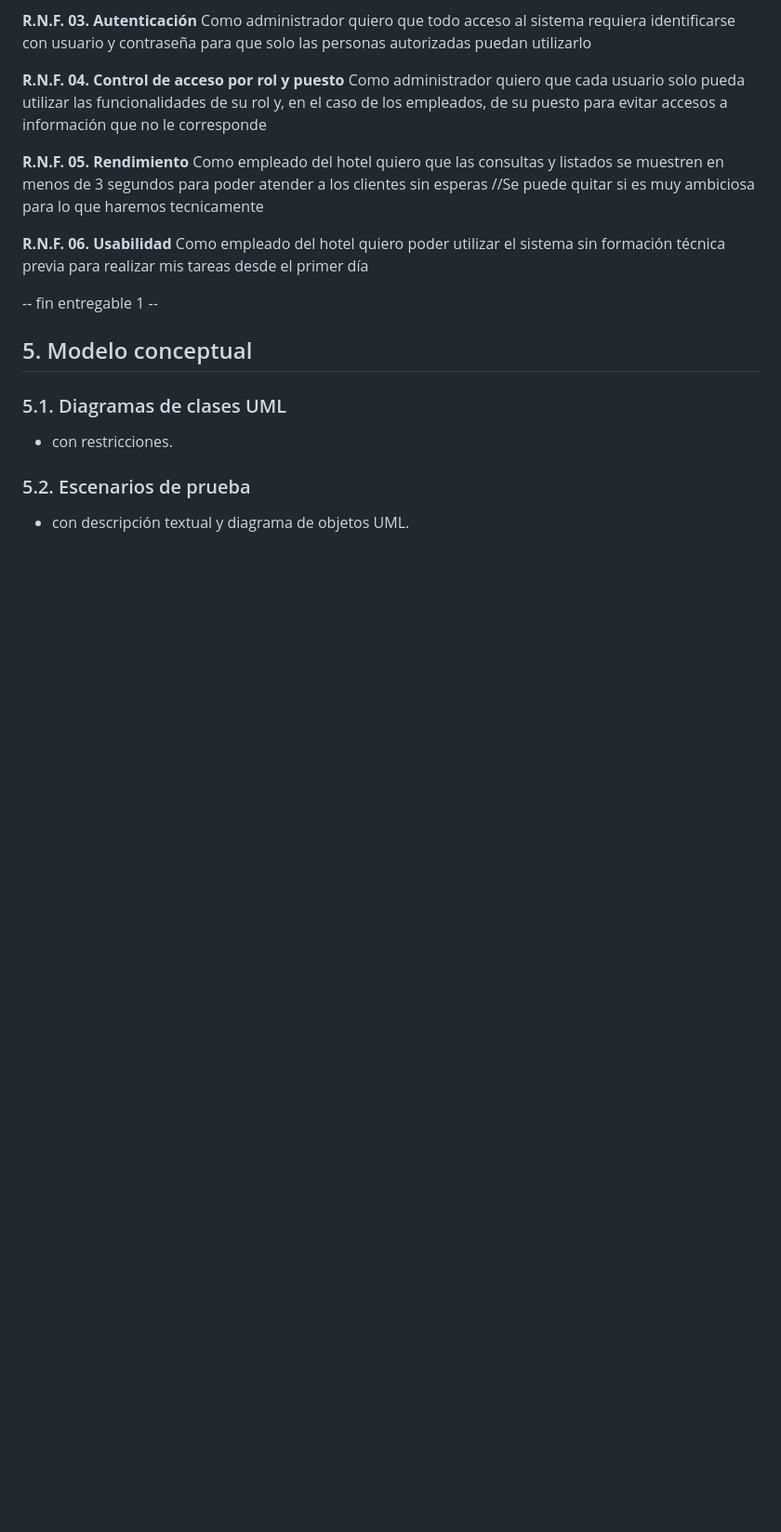
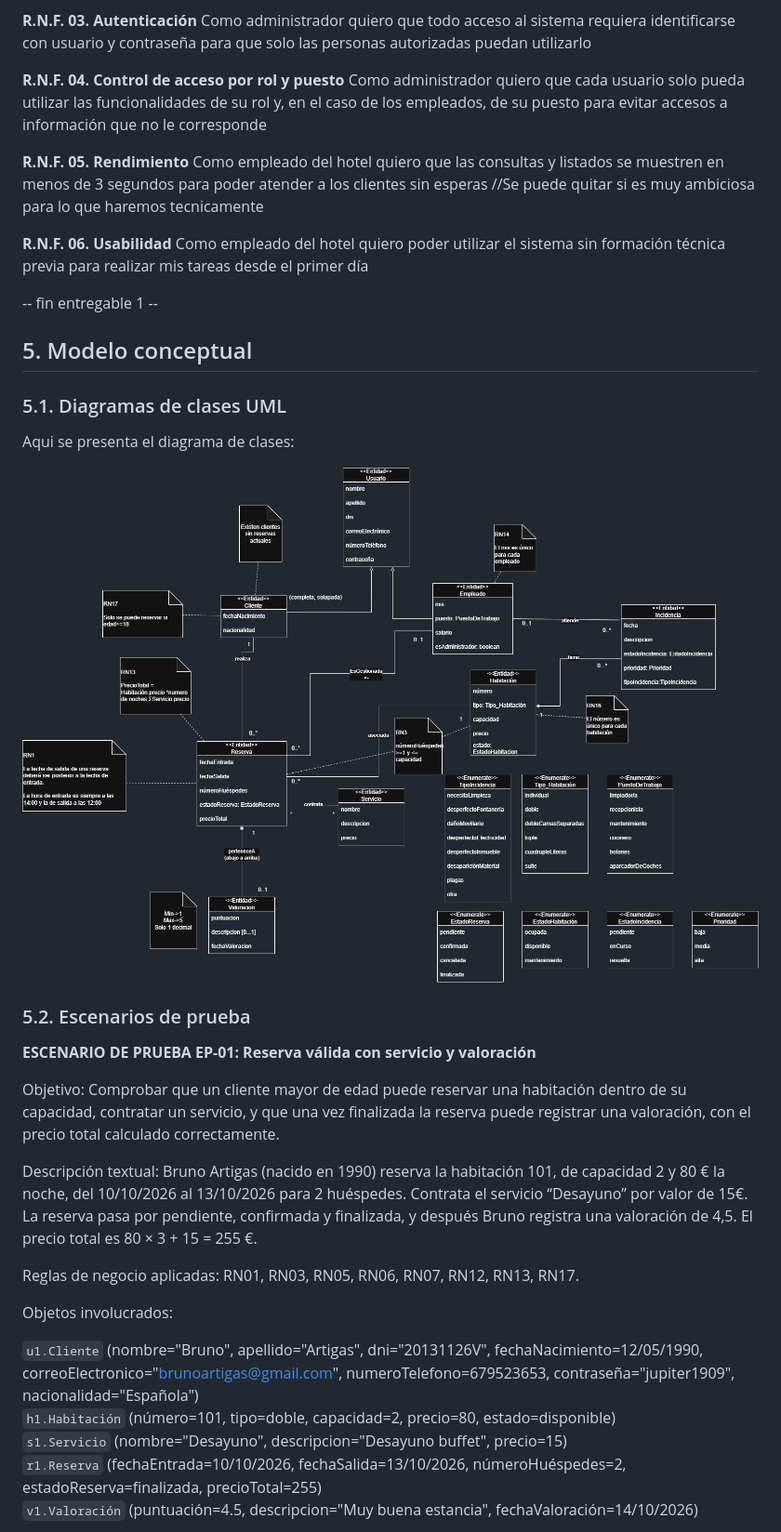
Before and after one commit to TriedSole/proyecto-curso-iissi1-2026--BDN5476-, a Markdown page: README.md, the part around one of its changes. Shown at 93% size. Drawn GitHub-style; pictures changed too: img/DiagramaUML.drawio.png (added); blank space fills up the shorter version.

Commit message:
Añadido de Diagrama de clases y 3 Escenarios de prueba

```diff
--- a/README.md
+++ b/README.md
@@ -752,8 +752,27 @@ para realizar mis tareas desde el primer día
 
 ### 5.1. Diagramas de clases UML
 
-- con restricciones.
+Aqui se presenta el diagrama de clases:
+
+![Diagrama de clases UML](img/DiagramaUML.drawio.png)
+
 
 ### 5.2. Escenarios de prueba
 
-- con descripción textual y diagrama de objetos UML.
+**ESCENARIO DE PRUEBA EP-01: Reserva válida con servicio y valoración**
+
+Objetivo: Comprobar que un cliente mayor de edad puede reservar una habitación dentro de su capacidad, contratar un servicio, y que una vez finalizada la reserva puede registrar una valoración, con el precio total calculado correctamente.
+
+Descripción textual: Bruno Artigas (nacido en 1990) reserva la habitación 101, de capacidad 2 y 80 € la noche, del 10/10/2026 al 13/10/2026 para 2 huéspedes. Contrata el servicio “Desayuno” por valor de 15€. La reserva pasa por pendiente, confirmada y finalizada, y después Bruno registra una valoración de 4,5. El precio total es 80 × 3 + 15 = 255 €.
+
+Reglas de negocio aplicadas: RN01, RN03, RN05, RN06, RN07, RN12, RN13, RN17.
+
+Objetos involucrados:
+
+`u1.Cliente` (nombre="Bruno", apellido="Artigas", dni="20131126V", fechaNacimiento=12/05/1990, correoElectronico="brunoartigas@gmail.com",
+numeroTelefono=679523653, contraseña="jupiter1909", nacionalidad="Española")\
+`h1.Habitación` (número=101, tipo=doble, capacidad=2, precio=80, estado=disponible)\
+`s1.Servicio` (nombre="Desayuno", descripcion="Desayuno buffet", precio=15)\
+`r1.Reserva` (fechaEntrada=10/10/2026, fechaSalida=13/10/2026, númeroHuéspedes=2, estadoReserva=finalizada, precioTotal=255)\
+`v1.Valoración` (puntuación=4.5, descripcion="Muy buena estancia", fechaValoración=14/10/2026)
+
```
Also changed, not shown: other parts of README.md (+64 -1 lines), img/EP-01.drawio.png (added), img/EP-02.drawio.png (added), img/EP-03.drawio.png (added).
